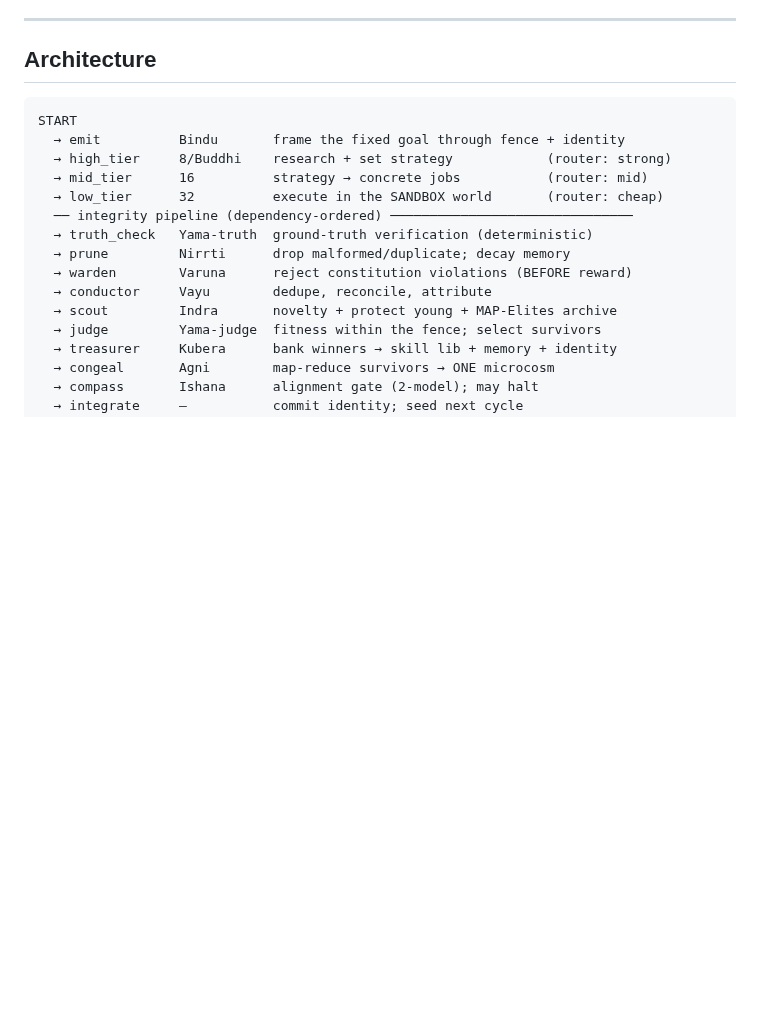
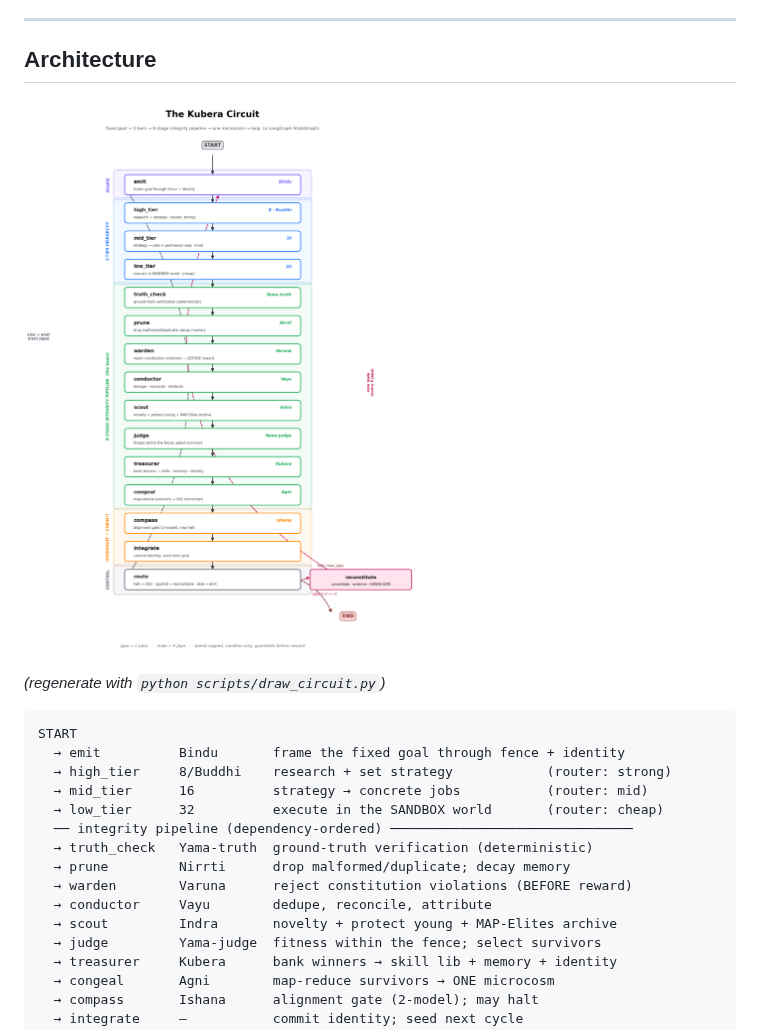
Before and after one commit to SPACETRASHLTD/SPACE_TRASH_3, a Markdown page: README.md, the part around the change. GitHub-like rendering; pictures changed too: docs/circuit.png (added); blank space fills up the shorter version.

````diff
--- a/README.md
+++ b/README.md
@@ -33,6 +33,10 @@ provider behind the `ModelRouter` Protocol without touching any node.
 ---
 
 ## Architecture
+
+![The Kubera Circuit](docs/circuit.png)
+
+*(regenerate with `python scripts/draw_circuit.py`)*
 
 ```
 START
````
Also changed, not shown: 1 other file.
